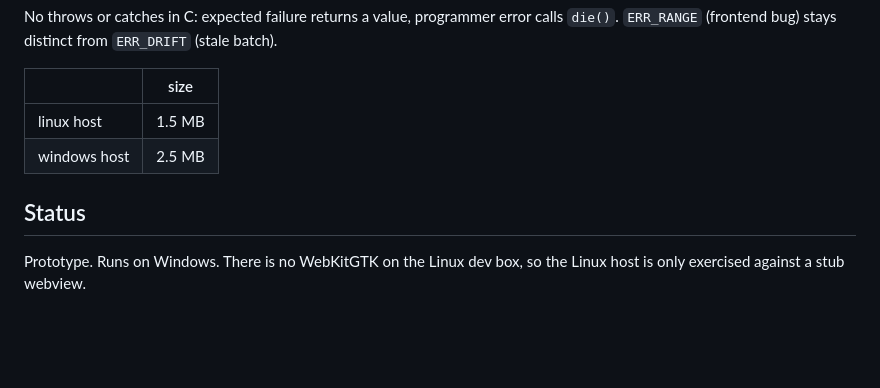
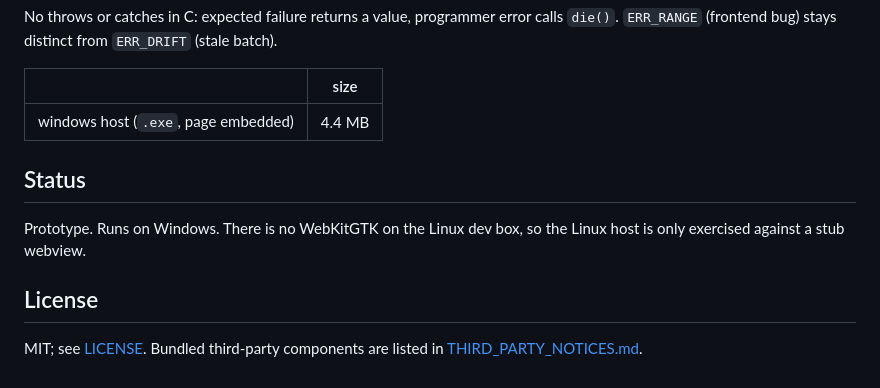
Before and after one commit to eissar/usememos-editor-vibe, a Markdown page: README.md, the part around one of its changes. Drawn GitHub-style; blank space fills up the shorter version.

```diff
--- a/README.md
+++ b/README.md
@@ -106,10 +114,14 @@ batch).
 
 | | size |
 |---|---|
-| linux host | 1.5 MB |
-| windows host | 2.5 MB |
+| windows host (`.exe`, page embedded) | 4.4 MB |
 
 ## Status
 
 Prototype. Runs on Windows. There is no WebKitGTK on the Linux dev box, so the
 Linux host is only exercised against a stub webview.
+
+## License
+
+MIT; see [LICENSE](LICENSE). Bundled third-party components are listed in
+[THIRD_PARTY_NOTICES.md](THIRD_PARTY_NOTICES.md).
```
Also changed, not shown: other parts of README.md (+33 -25 lines), THIRD_PARTY_NOTICES.md (added, +12 -0 lines), docs/screenshots/1-browse.png (added), docs/screenshots/2-editor-highlighting.png (added), docs/screenshots/3-waiting-to-sync.png (added), docs/screenshots/4-sync-conflict.png (added), docs/screenshots/5-bash-memo.png (added), docs/screenshots/6-python-memo.png (added), 4 other files.
